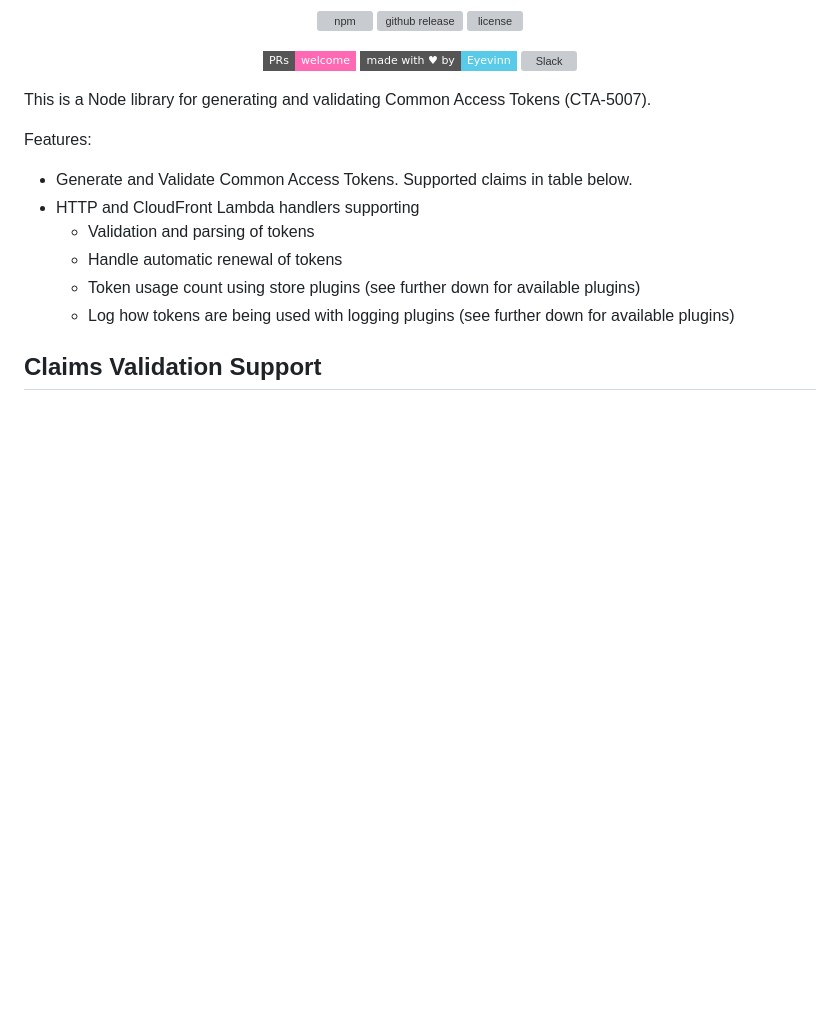
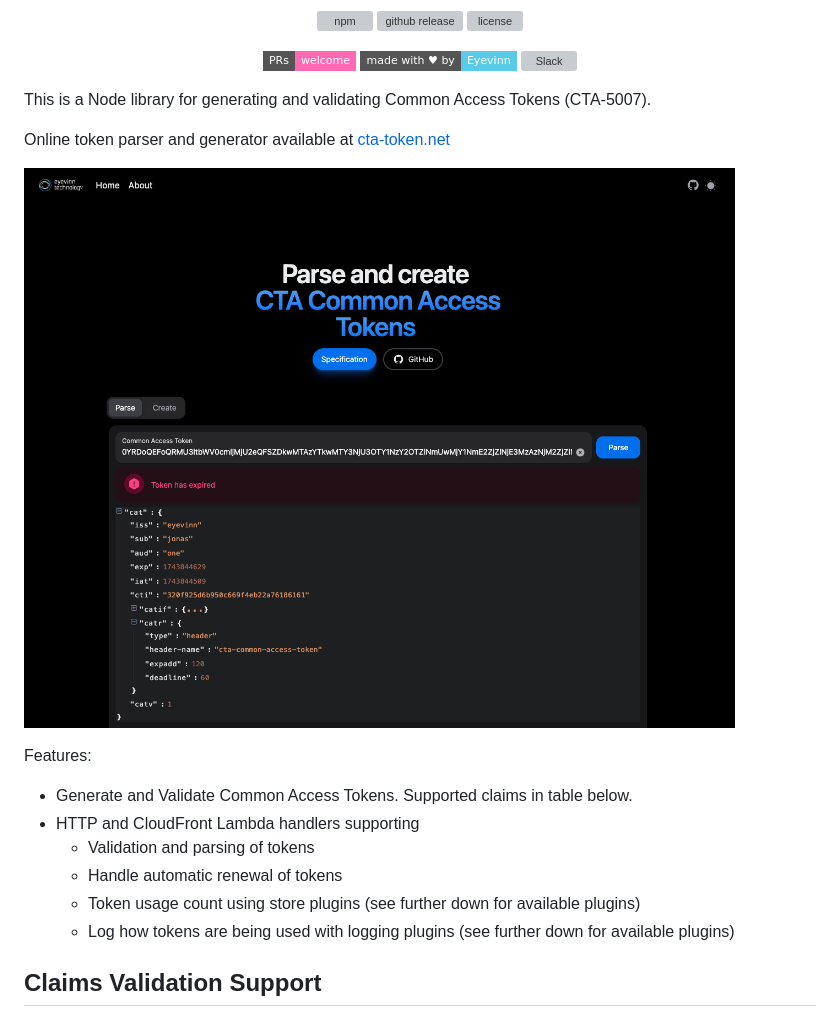
Before and after one commit to Eyevinn/node-cat, a Markdown page: readme.md, the part around the change. Drawn GitHub-style; pictures changed too: demo-screenshot.png (added); badges without logos; blank space fills up the shorter version; grey boxes are pictures that could not be loaded.

Commit message:
chore: added demo screenshot

```diff
--- a/readme.md
+++ b/readme.md
@@ -24,6 +24,10 @@
 </div>
 
 This is a Node library for generating and validating Common Access Tokens (CTA-5007).
+
+Online token parser and generator available at [cta-token.net](https://cta-token.net)
+
+![online parser and generator](demo-screenshot.png)
 
 Features:
 
```
Also changed, not shown: 1 other file.
